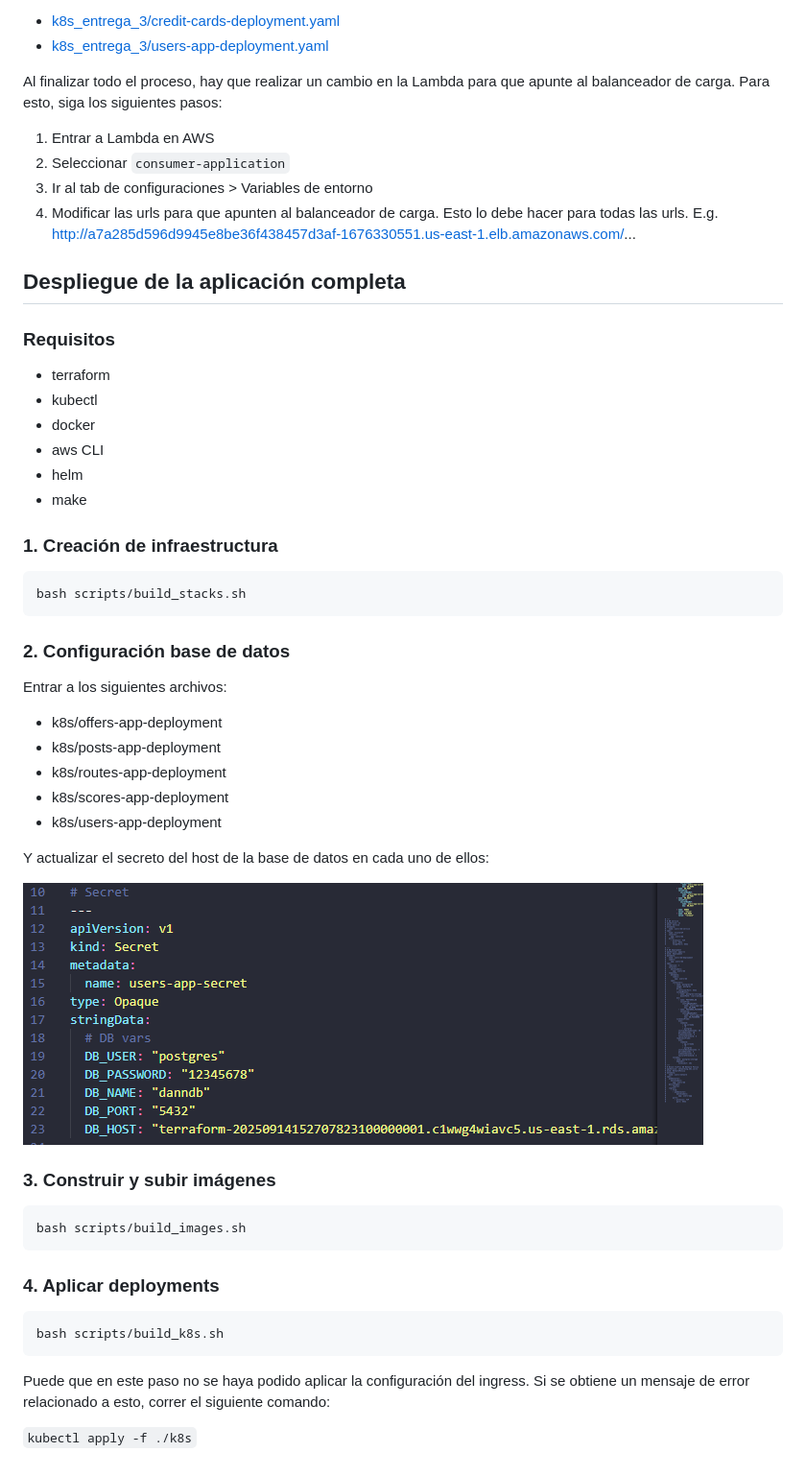
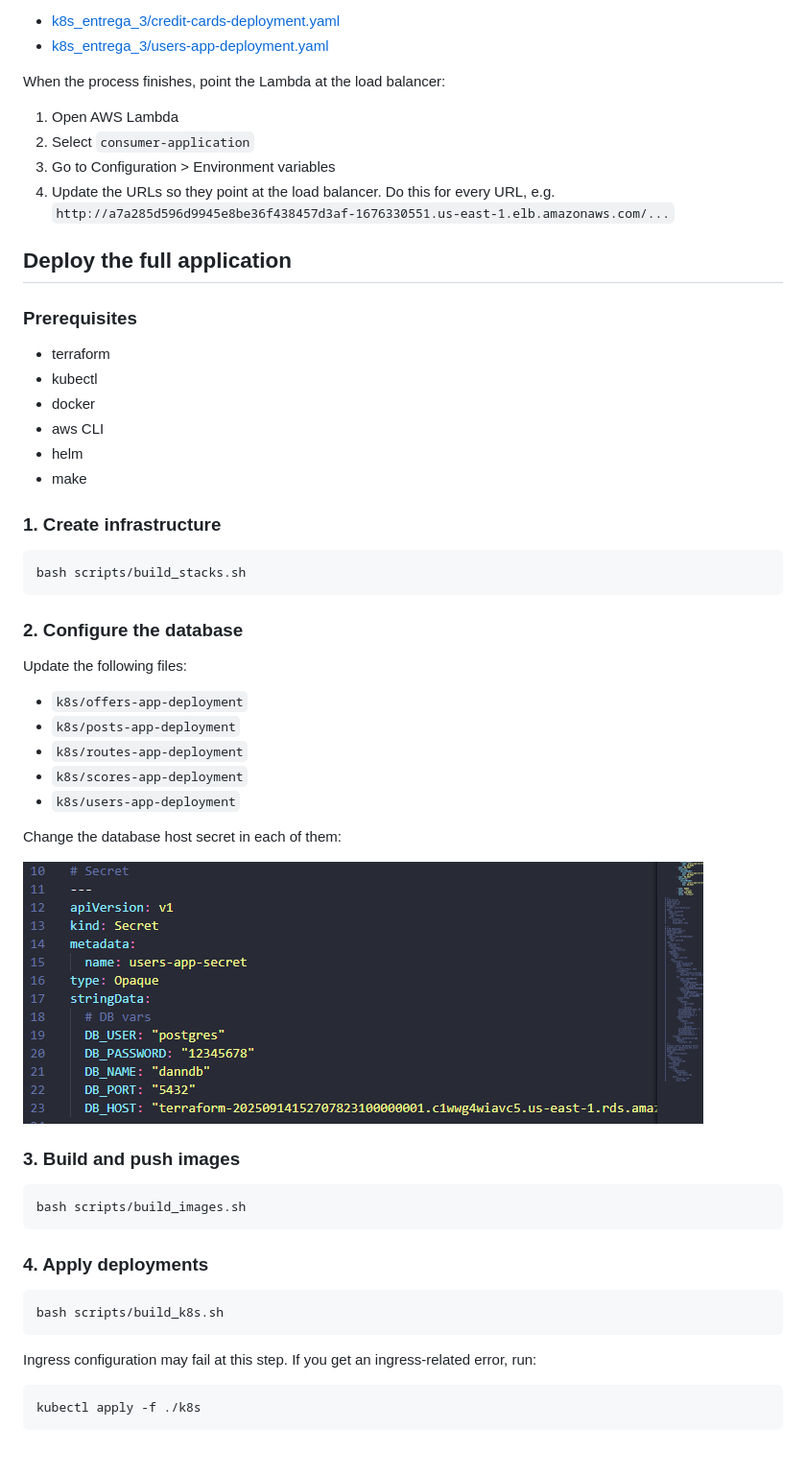
Before and after one commit to EstebanCardenas/MISW4301---Cloud-Native, a Markdown page: README.md, the part around one of its changes. Shown at 96% size. Drawn GitHub-style.

Commit message:
Translate README to English

````diff
--- a/README.md
+++ b/README.md
@@ -76,16 +80,17 @@ Este script construye todos los stacks, imágenes y K8s. En medio del proceso ve
 - [k8s_entrega_3/credit-cards-deployment.yaml](./k8s_entrega_3/credit-cards-deployment.yaml)
 - [k8s_entrega_3/users-app-deployment.yaml](./k8s_entrega_3/users-app-deployment.yaml)
 
-Al finalizar todo el proceso, hay que realizar un cambio en la Lambda para que apunte al balanceador de carga. Para esto, siga los siguientes pasos:
+When the process finishes, point the Lambda at the load balancer:
 
-1. Entrar a Lambda en AWS
-2. Seleccionar `consumer-application`
-3. Ir al tab de configuraciones > Variables de entorno
-4. Modificar las urls para que apunten al balanceador de carga. Esto lo debe hacer para todas las urls. E.g. http://a7a285d596d9945e8be36f438457d3af-1676330551.us-east-1.elb.amazonaws.com/...
+1. Open AWS Lambda
+2. Select `consumer-application`
+3. Go to Configuration > Environment variables
+4. Update the URLs so they point at the load balancer. Do this for every URL, e.g. `http://a7a285d596d9945e8be36f438457d3af-1676330551.us-east-1.elb.amazonaws.com/...`
 
-## Despliegue de la aplicación completa
+## Deploy the full application
 
-### Requisitos
+### Prerequisites
+
 - terraform
 - kubectl
 - docker
@@ -93,39 +98,40 @@ Al finalizar todo el proceso, hay que realizar un cambio en la Lambda para que a
 - helm
 - make
 
-### 1. Creación de infraestructura
+### 1. Create infrastructure
+
 ```
 bash scripts/build_stacks.sh
 ```
 
-### 2. Configuración base de datos
+### 2. Configure the database
 
-<p>
-Entrar a los siguientes archivos:
-</p>
-<ul>
-  <li>k8s/offers-app-deployment</li>
-  <li>k8s/posts-app-deployment</li>
-  <li>k8s/routes-app-deployment</li>
-  <li>k8s/scores-app-deployment</li>
-  <li>k8s/users-app-deployment</li>
-</ul>
+Update the following files:
 
-Y actualizar el secreto del host de la base de datos en cada uno de ellos:
+- `k8s/offers-app-deployment`
+- `k8s/posts-app-deployment`
+- `k8s/routes-app-deployment`
+- `k8s/scores-app-deployment`
+- `k8s/users-app-deployment`
 
-![alt text](./docs/readme-assets/secret-config.png)
+Change the database host secret in each of them:
 
-### 3. Construir y subir imágenes
+![Database host secret configuration](./docs/readme-assets/secret-config.png)
+
+### 3. Build and push images
 
 ```
 bash scripts/build_images.sh
 ```
 
-### 4. Aplicar deployments
+### 4. Apply deployments
+
 ```bash
 bash scripts/build_k8s.sh
 ```
 
-Puede que en este paso no se haya podido aplicar la configuración del ingress. Si se obtiene un mensaje de error relacionado a esto, correr el siguiente comando:
+Ingress configuration may fail at this step. If you get an ingress-related error, run:
 
-`kubectl apply -f ./k8s`
+```bash
+kubectl apply -f ./k8s
+```
````
Also changed, not shown: other parts of README.md (+54 -50 lines).
